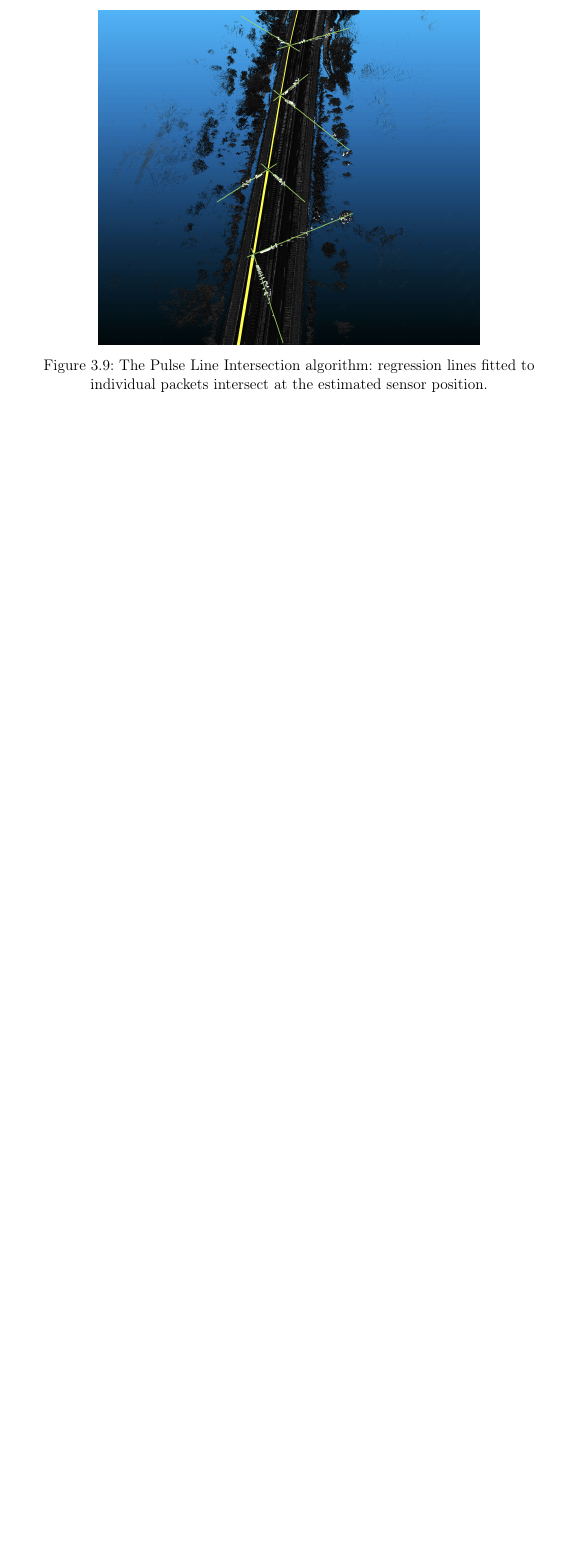
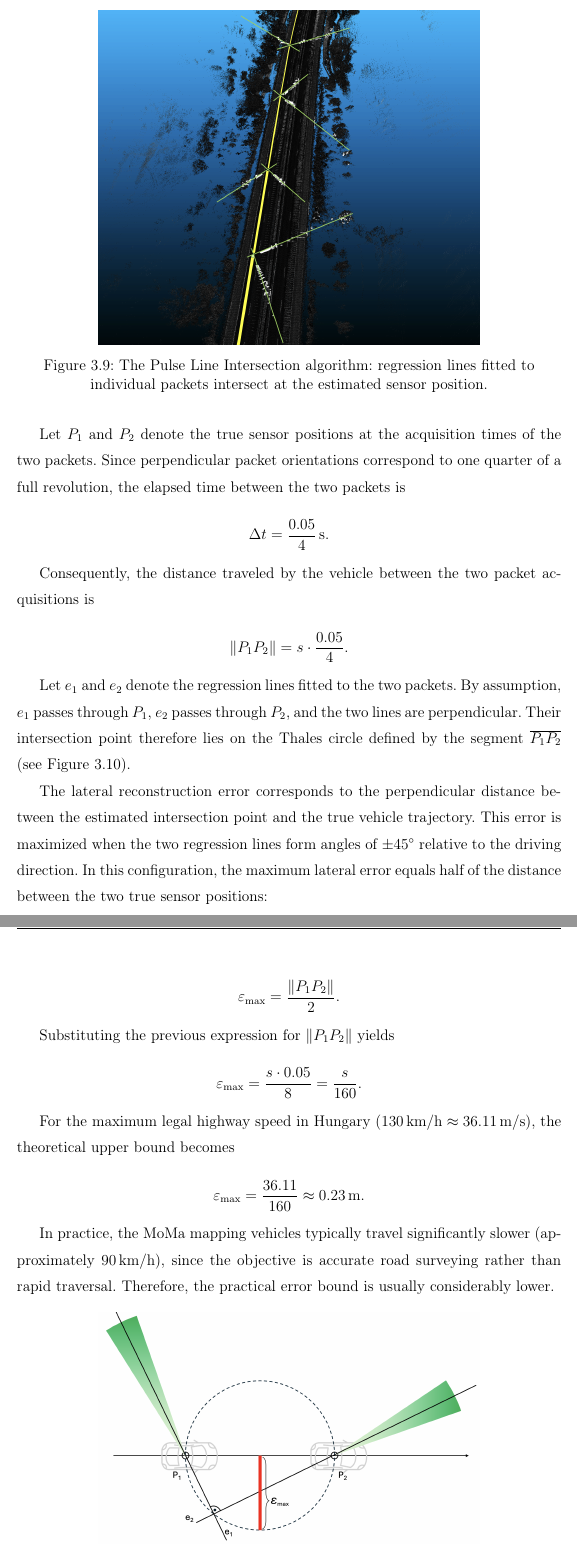
Before and after one commit to bombaHKI/lane_detection_thesis, a LaTeX thesis (elteikthesis_en.tex, which reads chapters/3_methodology.tex): part of page 27 of 47 before the commit and two parts of pages 27 and 28 of 49 after it, the two joined at a grey line, cut so that both start at the same text, the shorter picture padded with empty space. Compiled offline with pdfLaTeX.

Commit message:
Added pulse_line error estimation

```diff
--- a/chapters/3_methodology.tex
+++ b/chapters/3_methodology.tex
@@ -255,3 +269,50 @@ The algorithm is as follows:
+Let $P_1$ and $P_2$ denote the true sensor positions at the acquisition times of the two packets. Since perpendicular packet orientations correspond to one quarter of a full revolution, the elapsed time between the two packets is
+
+\[
+\Delta t = \frac{0.05}{4}\,\mathrm{s}.
+\]
+
+Consequently, the distance traveled by the vehicle between the two packet acquisitions is
+
+\[
+\|P_1P_2\| = s \cdot \frac{0.05}{4}.
+\]
+
+Let $e_1$ and $e_2$ denote the regression lines fitted to the two packets. By assumption, $e_1$ passes through $P_1$, $e_2$ passes through $P_2$, and the two lines are perpendicular. Their intersection point therefore lies on the Thales circle defined by the segment $\overline{P_1P_2}$ (see Figure~\ref{fig:pulse_lines_proof}).
+
+The lateral reconstruction error corresponds to the perpendicular distance between the estimated intersection point and the true vehicle trajectory. This error is maximized when the two regression lines form angles of $\pm45^\circ$ relative to the driving direction. In this configuration, the maximum lateral error equals half of the distance between the two true sensor positions:
+
+\[
+\varepsilon_{\max} = \frac{\|P_1P_2\|}{2}.
+\]
+
+Substituting the previous expression for $\|P_1P_2\|$ yields
+
+\[
+\varepsilon_{\max}
+=
+\frac{s \cdot 0.05}{8}
+=
+\frac{s}{160}.
+\]
+
+For the maximum legal highway speed in Hungary ($130\,\mathrm{km/h} \approx 36.11\,\mathrm{m/s}$), the theoretical upper bound becomes
+
+\[
+\varepsilon_{\max}
+=
+\frac{36.11}{160}
+\approx
+0.23\,\mathrm{m}.
+\]
+
+In practice, the MoMa mapping vehicles typically travel significantly slower (approximately $90\,\mathrm{km/h}$), since the objective is accurate road surveying rather than rapid traversal. Therefore, the practical error bound is usually considerably lower.
+
+\begin{figure}[htbp]
+  \centering
+  \includegraphics[width=0.7\textwidth]{images/car_trace/pulse_lines_proof.png}
+  \caption{Idealized geometric model of the Pulse Line Intersection algorithm. The packet regression lines $e_1$ and $e_2$ pass through the true sensor positions $P_1$ and $P_2$, respectively, and their intersection lies on the Thales circle defined by $\overline{P_1P_2}$.}
+  \label{fig:pulse_lines_proof}
 \end{figure}
 
 This algorithm produced highly accurate position estimates among all four methods (quantitative evaluation in Chapter~\ref{ch:eval}) and is therefore used as the default trajectory reconstruction method in the pipeline.
```
Also changed, not shown: images/car_trace/pulse_lines_proof.png (added), chapters/3_methodology.tex (14 more changed lines).
